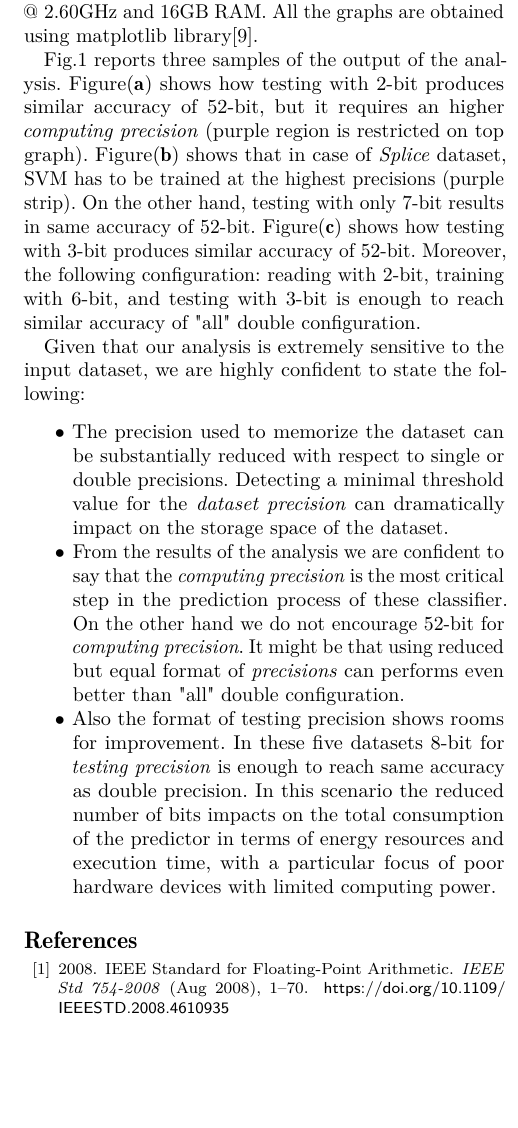
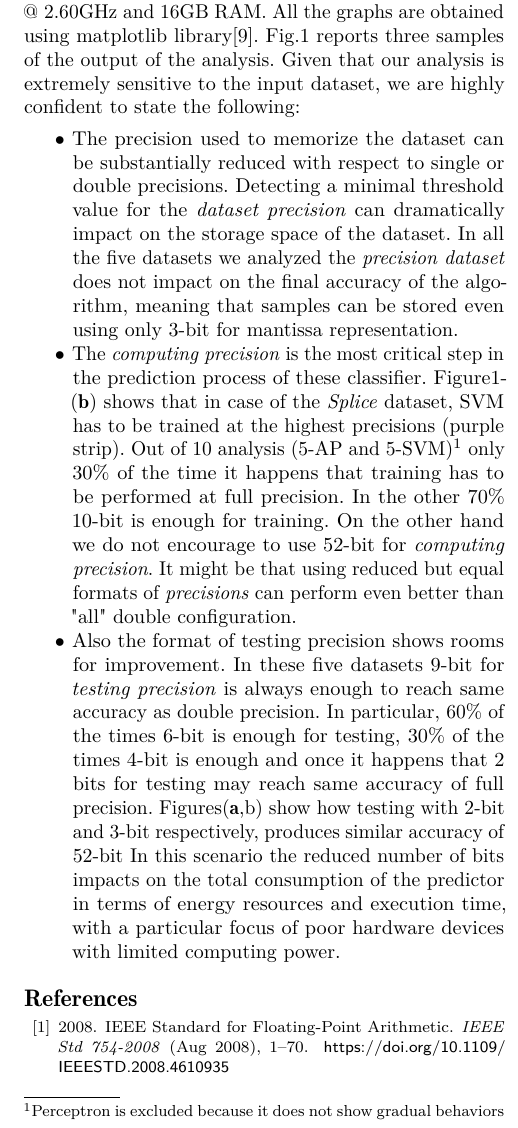
Before and after one commit to soarlab/FPML, a LaTeX paper (wax2018-ML/wax2018-ml.tex): part of one column of page 3 of 4, cut so that both start at the same text, the shorter picture padded with empty space. Compiled offline with pdfLaTeX.

Commit message:
Numerical results

```diff
--- a/wax2018-ML/wax2018-ml.tex
+++ b/wax2018-ML/wax2018-ml.tex
@@ -280,18 +280,17 @@ Before checking combinations of \emph{reading}, \emph{computing}, and \emph{test
 The code is developed using C++ language, and togheter with graphs and numerical results it is publicly available\cite{FPML}.
 All tests are performed on a desktop machine running Ubuntu 16.04 i7-6700HQ CPU @ 2.60GHz and 16GB RAM.
 All the graphs are obtained using matplotlib library\cite{matplotlib}.
-
 Fig.{\ref{results}} reports three samples of the output of the analysis.
-Figure(\textbf{a}) shows how testing with 2-bit produces similar accuracy of 52-bit, but it requires an higher \emph{computing precision} (purple region is restricted on top graph).
-Figure(\textbf{b}) shows that in case of \emph{Splice} dataset, SVM has to be trained at the highest precisions (purple strip). On the other hand, testing with only 7-bit results in same accuracy of 52-bit. Figure(\textbf{c}) shows how testing with 3-bit produces similar accuracy of 52-bit. Moreover, the following configuration: reading with 2-bit, training with 6-bit, and testing with 3-bit is enough to reach similar accuracy of "all" double configuration.
-
 Given that our analysis is extremely sensitive to the input dataset, we are highly confident to state the following:
 \begin{itemize}
-	\item The precision used to memorize the dataset can be substantially reduced with respect to single or double precisions. Detecting a minimal threshold value for the \emph{dataset precision} can dramatically impact on the storage space of the dataset.
+	\item The precision used to memorize the dataset can be substantially reduced with respect to single or double precisions. Detecting a minimal threshold value for the \emph{dataset precision} can dramatically impact on the storage space of the dataset. In all the five datasets we analyzed the \emph{precision dataset} does not impact on the final accuracy of the algorithm, meaning that samples can be stored even using only 3-bit for mantissa representation.
 
-	\item From the results of the analysis we are confident to say that the \emph{computing precision} is the most critical step in the prediction process of these classifier. On the other hand we do not encourage 52-bit for \emph{computing precision}. It might be that using reduced but equal format of \emph{precisions} can performs even better than "all" double configuration.
+	\item The \emph{computing precision} is the most critical step in the prediction process of these classifier. Figure1-(\textbf{b}) shows that in case of the \emph{Splice} dataset, SVM has to be trained at the highest precisions (purple strip). Out of 10 analysis (5-AP and 5-SVM)\footnote{Perceptron is excluded because it does not show gradual behaviors} only 30\% of the time it happens that training has to be performed at full precision. In the other 70\% 10-bit is enough for training. On the other hand we do not encourage to use 52-bit for \emph{computing precision}. It might be that using reduced but equal formats of \emph{precisions} can perform even better than "all" double configuration.
 
-	\item Also the format of testing precision shows rooms for improvement. In these five datasets 8-bit for \emph{testing precision} is enough to reach same accuracy as double precision. In this scenario the reduced number of bits impacts on the total consumption of the predictor in terms of energy resources and execution time, with a particular focus of poor hardware devices with limited computing power.
+	\item Also the format of testing precision shows rooms for improvement. In these five datasets 9-bit for \emph{testing precision} is always enough to reach same accuracy as double precision. In particular, 60\% of the times 6-bit is enough for testing, 30\% of the times 4-bit is enough and once it happens that 2 bits for testing may reach same accuracy of full precision. Figures(\textbf{a},{b}) show how testing with 2-bit and 3-bit respectively, produces similar accuracy of 52-bit In this scenario the reduced number of bits impacts on the total consumption of the predictor in terms of energy resources and execution time, with a particular focus of poor hardware devices with limited computing power.
+	%, but it requires an higher \emph{computing precision} (purple region is restricted on top graph).
+	%Figure(\textbf{c}) shows how testing with 3-bit produces similar accuracy of 52-bit.
+	%Moreover, the following configuration: reading with 2-bit, training with 6-bit, and testing with 3-bit is enough to reach similar accuracy of "all" double configuration.
 \end{itemize}
 
 %% Acknowledgments
```
Also changed, not shown: wax2018-ML/wax2018-ml.tex (4 more changed lines).
